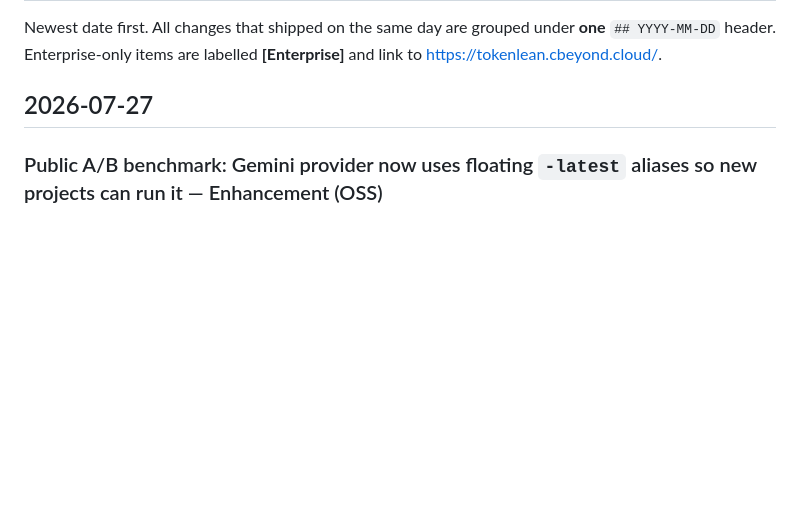
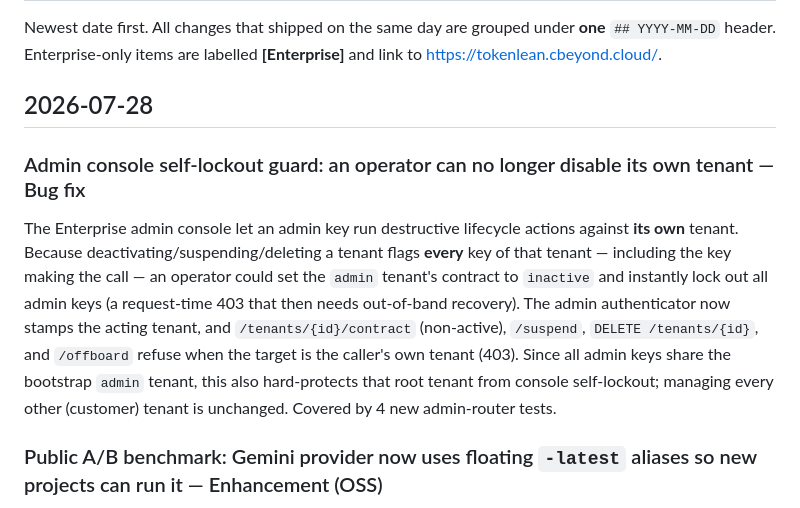
Before and after one commit to sumitdevgupto/TokenLean, a Markdown page: release-notes.md, the part around the change. GitHub-like rendering; blank space fills up the shorter version.

Commit message:
fix(admin): self-lockout guard — an admin cannot disable/delete its own tenant

```diff
--- a/release-notes.md
+++ b/release-notes.md
@@ -19,7 +19,17 @@ Add a new `###` item under today's date header; only start a new `## YYYY-MM-DD`
 date changes.
 -->
 
-## 2026-07-27
+## 2026-07-28
+
+### Admin console self-lockout guard: an operator can no longer disable its own tenant — Bug fix
+The Enterprise admin console let an admin key run destructive lifecycle actions against **its own**
+tenant. Because deactivating/suspending/deleting a tenant flags **every** key of that tenant —
+including the key making the call — an operator could set the `admin` tenant's contract to `inactive`
+and instantly lock out all admin keys (a request-time 403 that then needs out-of-band recovery). The
+admin authenticator now stamps the acting tenant, and `/tenants/{id}/contract` (non-active), `/suspend`,
+`DELETE /tenants/{id}`, and `/offboard` refuse when the target is the caller's own tenant (403). Since
+all admin keys share the bootstrap `admin` tenant, this also hard-protects that root tenant from console
+self-lockout; managing every other (customer) tenant is unchanged. Covered by 4 new admin-router tests.
 
 ### Public A/B benchmark: Gemini provider now uses floating `-latest` aliases so new projects can run it — Enhancement (OSS)
 The A/B harness pointed its Gemini arm at pinned ids (`gemini-2.5-flash-lite` / `gemini-2.5-pro`),
```
